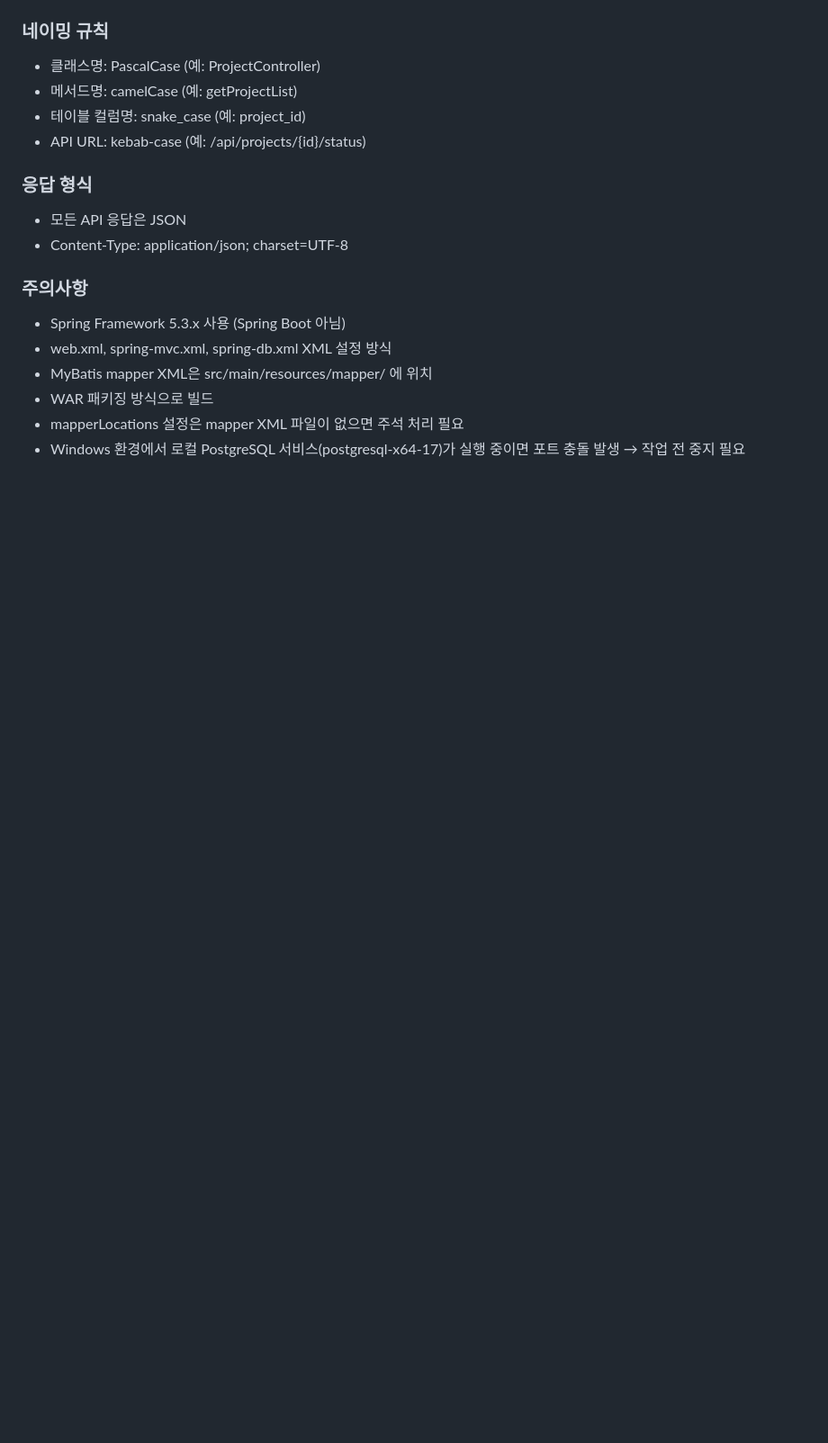
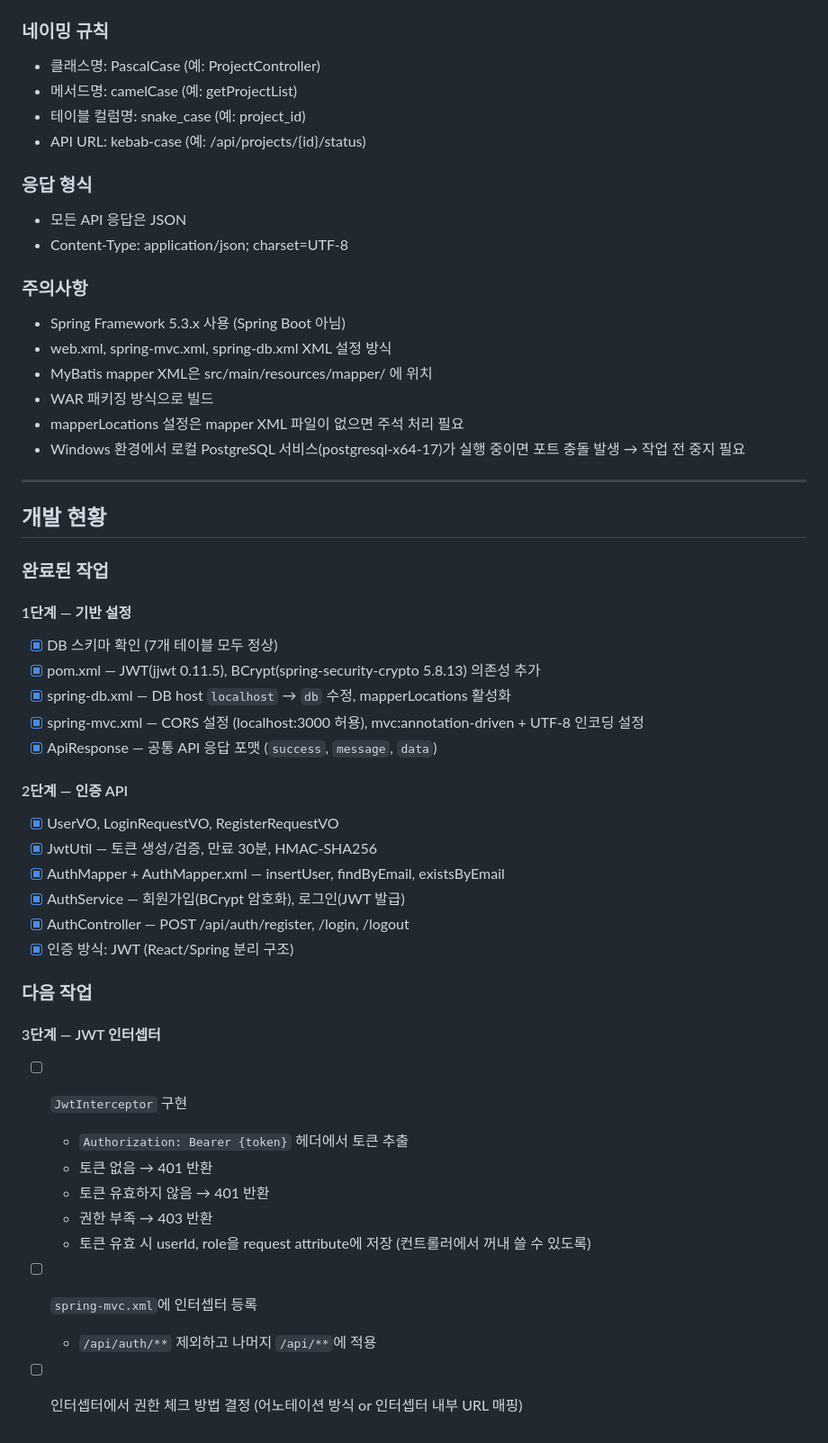
Before and after one commit to psh140/retrack, a Markdown page: CLAUDE.md, the part around the change. Shown at 90% size. Rendered like a GitHub page; blank space fills up the shorter version.

Commit message:
docs: 개발 현황 및 다음 작업 내용 CLAUDE.md에 추가

```diff
--- a/CLAUDE.md
+++ b/CLAUDE.md
@@ -242,3 +242,37 @@ DRAFT → SUBMITTED → REVIEWING → APPROVED → IN_PROGRESS → COMPLETED
 - WAR 패키징 방식으로 빌드
 - mapperLocations 설정은 mapper XML 파일이 없으면 주석 처리 필요
 - Windows 환경에서 로컬 PostgreSQL 서비스(postgresql-x64-17)가 실행 중이면 포트 충돌 발생 → 작업 전 중지 필요
+
+---
+
+## 개발 현황
+
+### 완료된 작업
+
+#### 1단계 — 기반 설정
+- [x] DB 스키마 확인 (7개 테이블 모두 정상)
+- [x] pom.xml — JWT(jjwt 0.11.5), BCrypt(spring-security-crypto 5.8.13) 의존성 추가
+- [x] spring-db.xml — DB host `localhost` → `db` 수정, mapperLocations 활성화
+- [x] spring-mvc.xml — CORS 설정 (localhost:3000 허용), mvc:annotation-driven + UTF-8 인코딩 설정
+- [x] ApiResponse — 공통 API 응답 포맷 (`success`, `message`, `data`)
+
+#### 2단계 — 인증 API
+- [x] UserVO, LoginRequestVO, RegisterRequestVO
+- [x] JwtUtil — 토큰 생성/검증, 만료 30분, HMAC-SHA256
+- [x] AuthMapper + AuthMapper.xml — insertUser, findByEmail, existsByEmail
+- [x] AuthService — 회원가입(BCrypt 암호화), 로그인(JWT 발급)
+- [x] AuthController — POST /api/auth/register, /login, /logout
+- [x] 인증 방식: JWT (React/Spring 분리 구조)
+
+### 다음 작업
+
+#### 3단계 — JWT 인터셉터
+- [ ] `JwtInterceptor` 구현
+  - `Authorization: Bearer {token}` 헤더에서 토큰 추출
+  - 토큰 없음 → 401 반환
+  - 토큰 유효하지 않음 → 401 반환
+  - 권한 부족 → 403 반환
+  - 토큰 유효 시 userId, role을 request attribute에 저장 (컨트롤러에서 꺼내 쓸 수 있도록)
+- [ ] `spring-mvc.xml`에 인터셉터 등록
+  - `/api/auth/**` 제외하고 나머지 `/api/**`에 적용
+- [ ] 인터셉터에서 권한 체크 방법 결정 (어노테이션 방식 or 인터셉터 내부 URL 매핑)
```
